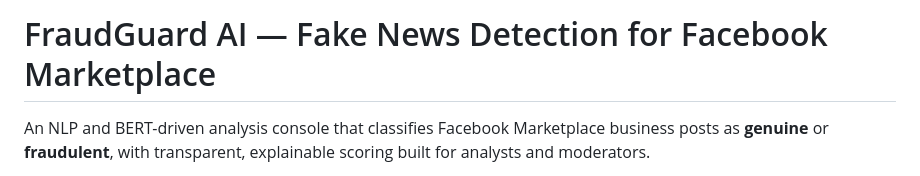
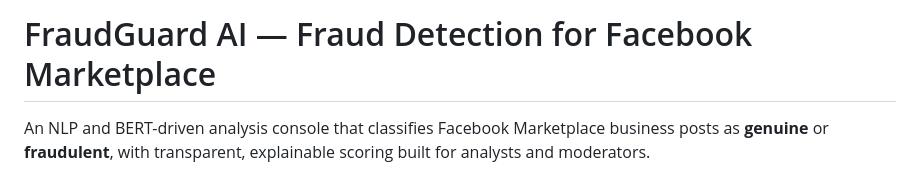
Before and after one commit to Joy-Rwa/AI-BASED-FAKE-NEWS-DETECTION-SYSTEM, a Markdown page: README.md, the part around the change. Rendered like a GitHub page.

```diff
--- a/README.md
+++ b/README.md
@@ -1,4 +1,4 @@
-# FraudGuard AI — Fake News Detection for Facebook Marketplace
+# FraudGuard AI — Fraud Detection for Facebook Marketplace
 
 An NLP and BERT-driven analysis console that classifies Facebook Marketplace
 business posts as **genuine** or **fraudulent**, with transparent, explainable
```
